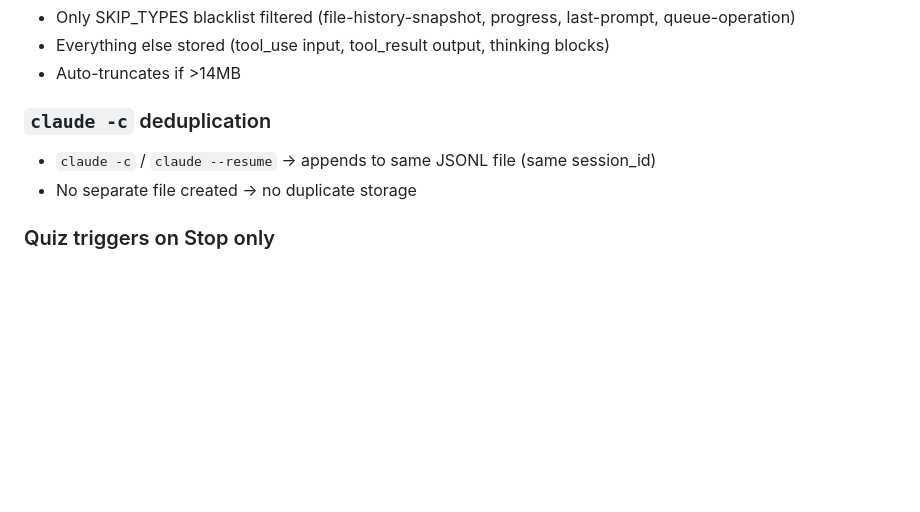
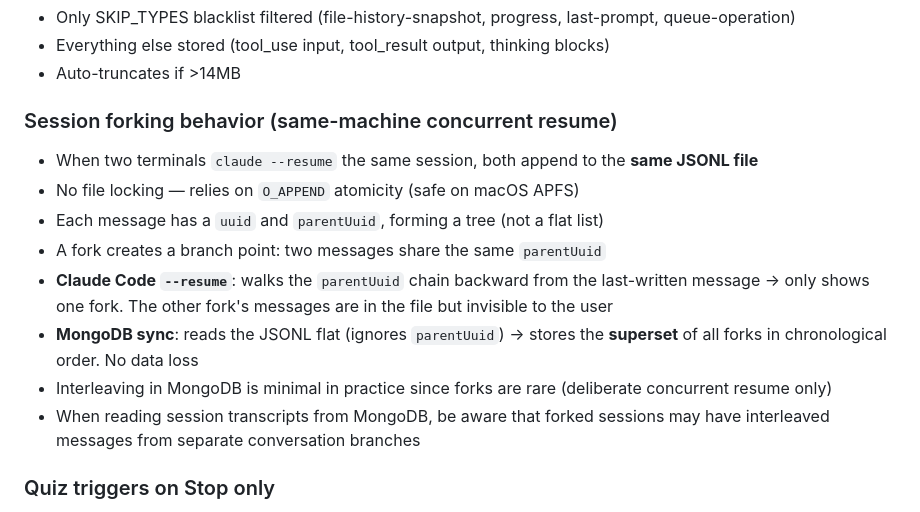
Before and after one commit to dhslim/claude-toolkit, a Markdown page: README.md, the part around the change. Drawn GitHub-style; blank space fills up the shorter version.

Commit message:
Docs: add session forking behavior findings from concurrent resume experiment
Co-Authored-By: Claude Opus 4.6 (1M context) <noreply@anthropic.com>

```diff
--- a/README.md
+++ b/README.md
@@ -61,9 +61,15 @@ claude-toolkit/
 - Everything else stored (tool_use input, tool_result output, thinking blocks)
 - Auto-truncates if >14MB
 
-### `claude -c` deduplication
-- `claude -c` / `claude --resume` → appends to same JSONL file (same session_id)
-- No separate file created → no duplicate storage
+### Session forking behavior (same-machine concurrent resume)
+- When two terminals `claude --resume` the same session, both append to the **same JSONL file**
+- No file locking — relies on `O_APPEND` atomicity (safe on macOS APFS)
+- Each message has a `uuid` and `parentUuid`, forming a tree (not a flat list)
+- A fork creates a branch point: two messages share the same `parentUuid`
+- **Claude Code `--resume`**: walks the `parentUuid` chain backward from the last-written message → only shows one fork. The other fork's messages are in the file but invisible to the user
+- **MongoDB sync**: reads the JSONL flat (ignores `parentUuid`) → stores the **superset** of all forks in chronological order. No data loss
+- Interleaving in MongoDB is minimal in practice since forks are rare (deliberate concurrent resume only)
+- When reading session transcripts from MongoDB, be aware that forked sessions may have interleaved messages from separate conversation branches
 
 ### Quiz triggers on Stop only
 - Stop fires after every response — guaranteed to hit
```
